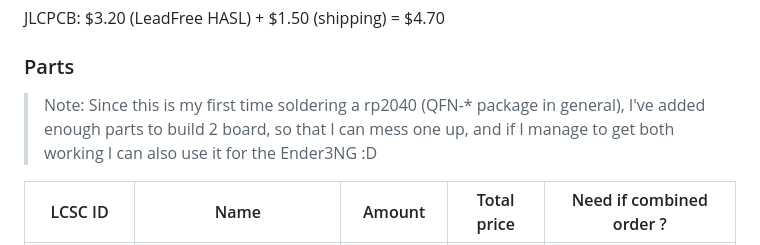
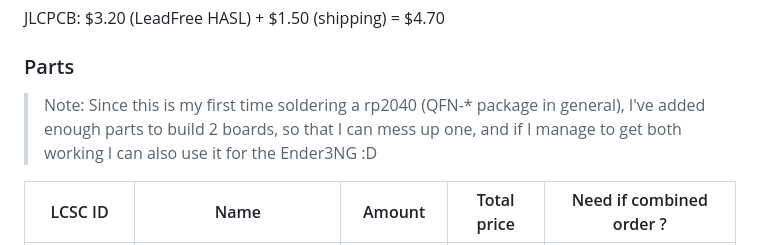
Before and after one commit to playlogo/billig, a Markdown page: pcb/readme.md, the part around the change. GitHub-like rendering.

```diff
--- a/pcb/readme.md
+++ b/pcb/readme.md
@@ -71,7 +71,7 @@ JLCPCB: $3.20 (LeadFree HASL) + $1.50 (shipping) = $4.70
 
 ### Parts
 
-> Note: Since this is my first time soldering a rp2040 (QFN-* package in general), I've added enough parts to build 2 board, so that I can mess one up, and if I manage to get both working I can also use it for the Ender3NG :D
+> Note: Since this is my first time soldering a rp2040 (QFN-* package in general), I've added enough parts to build 2 boards, so that I can mess up one, and if I manage to get both working I can also use it for the Ender3NG :D
 
 | LCSC ID   | Name                          | Amount      | Total price | Need if combined order ? |
 |-----------|-------------------------------|-------------|-------------|--------------------------|
```
